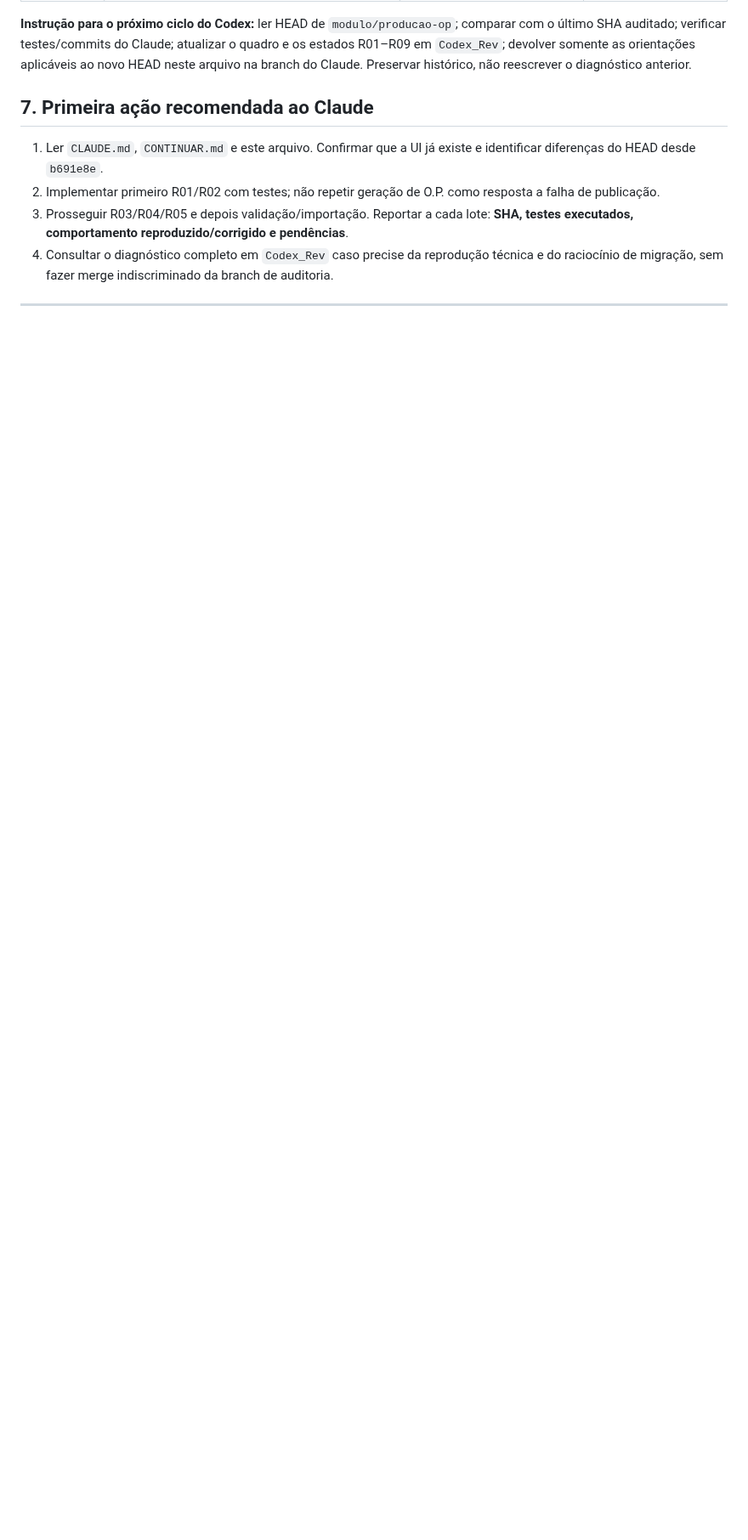
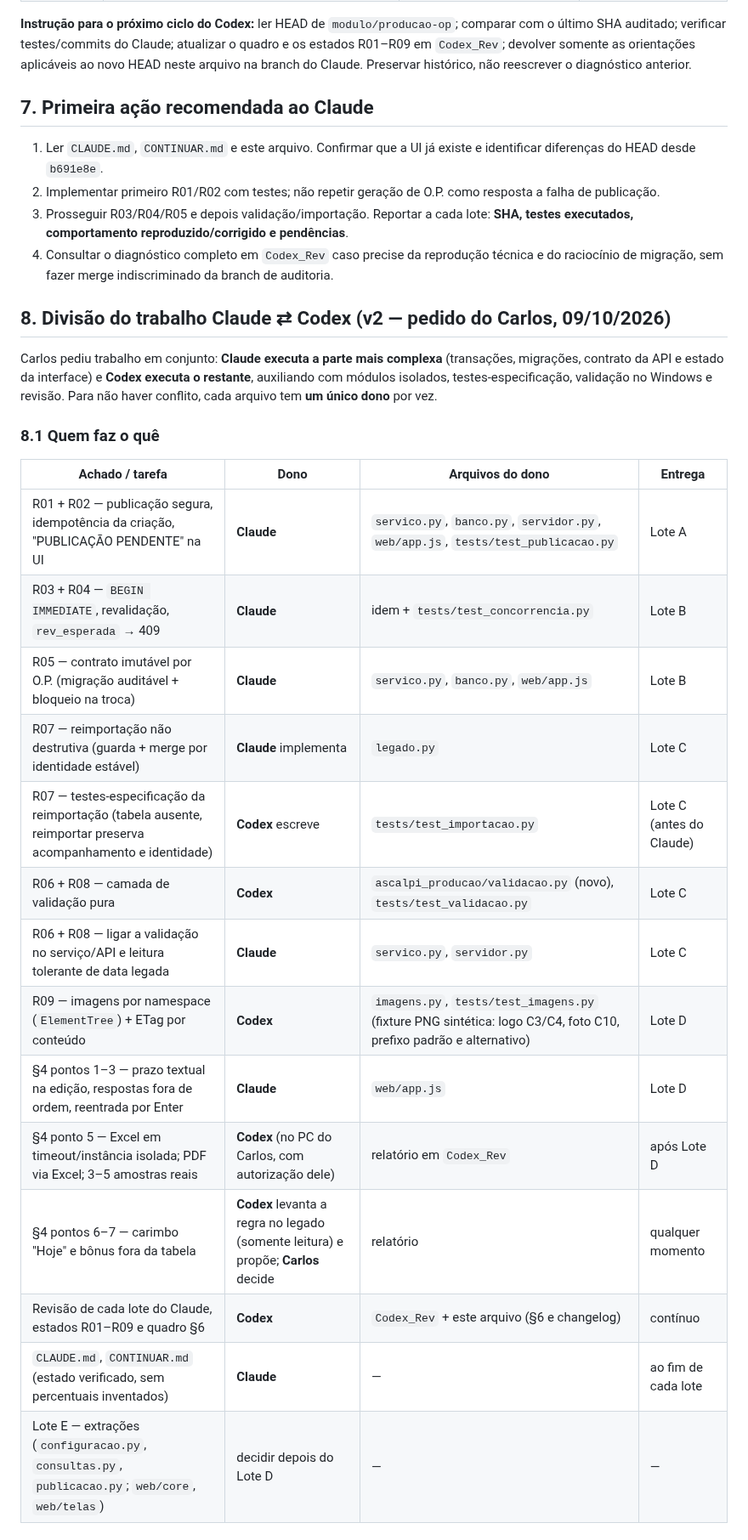
Before and after one commit to TokDev-Carlos/A.S.C.A.L.P.I, a Markdown page: Modulos/ASCALPI_Producao/Codex_Plano_para_Claude.md, the part around one of its changes. Shown at 85% size. GitHub-like rendering; blank space fills up the shorter version.

```diff
--- a/Modulos/ASCALPI_Producao/Codex_Plano_para_Claude.md
+++ b/Modulos/ASCALPI_Producao/Codex_Plano_para_Claude.md
@@ -105,3 +106,27 @@
 3. Prosseguir R03/R04/R05 e depois validação/importação. Reportar a cada lote: **SHA, testes executados, comportamento reproduzido/corrigido e pendências**.
 4. Consultar o diagnóstico completo em `Codex_Rev` caso precise da reprodução técnica e do raciocínio de migração, sem fazer merge indiscriminado da branch de auditoria.
 
+
+## 8. Divisão do trabalho Claude ⇄ Codex (v2 — pedido do Carlos, 09/10/2026)
+
+Carlos pediu trabalho em conjunto: **Claude executa a parte mais complexa** (transações, migrações, contrato da API e estado da interface) e **Codex executa o restante**, auxiliando com módulos isolados, testes-especificação, validação no Windows e revisão. Para não haver conflito, cada arquivo tem **um único dono** por vez.
+
+### 8.1 Quem faz o quê
+
+| Achado / tarefa | Dono | Arquivos do dono | Entrega |
+|---|---|---|---|
+| R01 + R02 — publicação segura, idempotência da criação, "PUBLICAÇÃO PENDENTE" na UI | **Claude** | `servico.py`, `banco.py`, `servidor.py`, `web/app.js`, `tests/test_publicacao.py` | Lote A |
+| R03 + R04 — `BEGIN IMMEDIATE`, revalidação, `rev_esperada` → 409 | **Claude** | idem + `tests/test_concorrencia.py` | Lote B |
+| R05 — contrato imutável por O.P. (migração auditável + bloqueio na troca) | **Claude** | `servico.py`, `banco.py`, `web/app.js` | Lote B |
+| R07 — reimportação não destrutiva (guarda + merge por identidade estável) | **Claude** implementa | `legado.py` | Lote C |
+| R07 — testes-especificação da reimportação (tabela ausente, reimportar preserva acompanhamento e identidade) | **Codex** escreve | `tests/test_importacao.py` | Lote C (antes do Claude) |
+| R06 + R08 — camada de validação pura | **Codex** | `ascalpi_producao/validacao.py` (novo), `tests/test_validacao.py` | Lote C |
+| R06 + R08 — ligar a validação no serviço/API e leitura tolerante de data legada | **Claude** | `servico.py`, `servidor.py` | Lote C |
+| R09 — imagens por namespace (`ElementTree`) + ETag por conteúdo | **Codex** | `imagens.py`, `tests/test_imagens.py` (fixture PNG sintética: logo C3/C4, foto C10, prefixo padrão e alternativo) | Lote D |
+| §4 pontos 1–3 — prazo textual na edição, respostas fora de ordem, reentrada por Enter | **Claude** | `web/app.js` | Lote D |
+| §4 ponto 5 — Excel em timeout/instância isolada; PDF via Excel; 3–5 amostras reais | **Codex** (no PC do Carlos, com autorização dele) | relatório em `Codex_Rev` | após Lote D |
+| §4 pontos 6–7 — carimbo "Hoje" e bônus fora da tabela | **Codex** levanta a regra no legado (somente leitura) e propõe; **Carlos** decide | relatório | qualquer momento |
+| Revisão de cada lote do Claude, estados R01–R09 e quadro §6 | **Codex** | `Codex_Rev` + este arquivo (§6 e changelog) | contínuo |
+| `CLAUDE.md`, `CONTINUAR.md` (estado verificado, sem percentuais inventados) | **Claude** | — | ao fim de cada lote |
+| Lote E — extrações (`configuracao.py`, `consultas.py`, `publicacao.py`; `web/core`, `web/telas`) | decidir depois do Lote D | — | — |
+
```
Also changed, not shown: other parts of Modulos/ASCALPI_Producao/Codex_Plano_para_Claude.md (+39 -0 lines).
